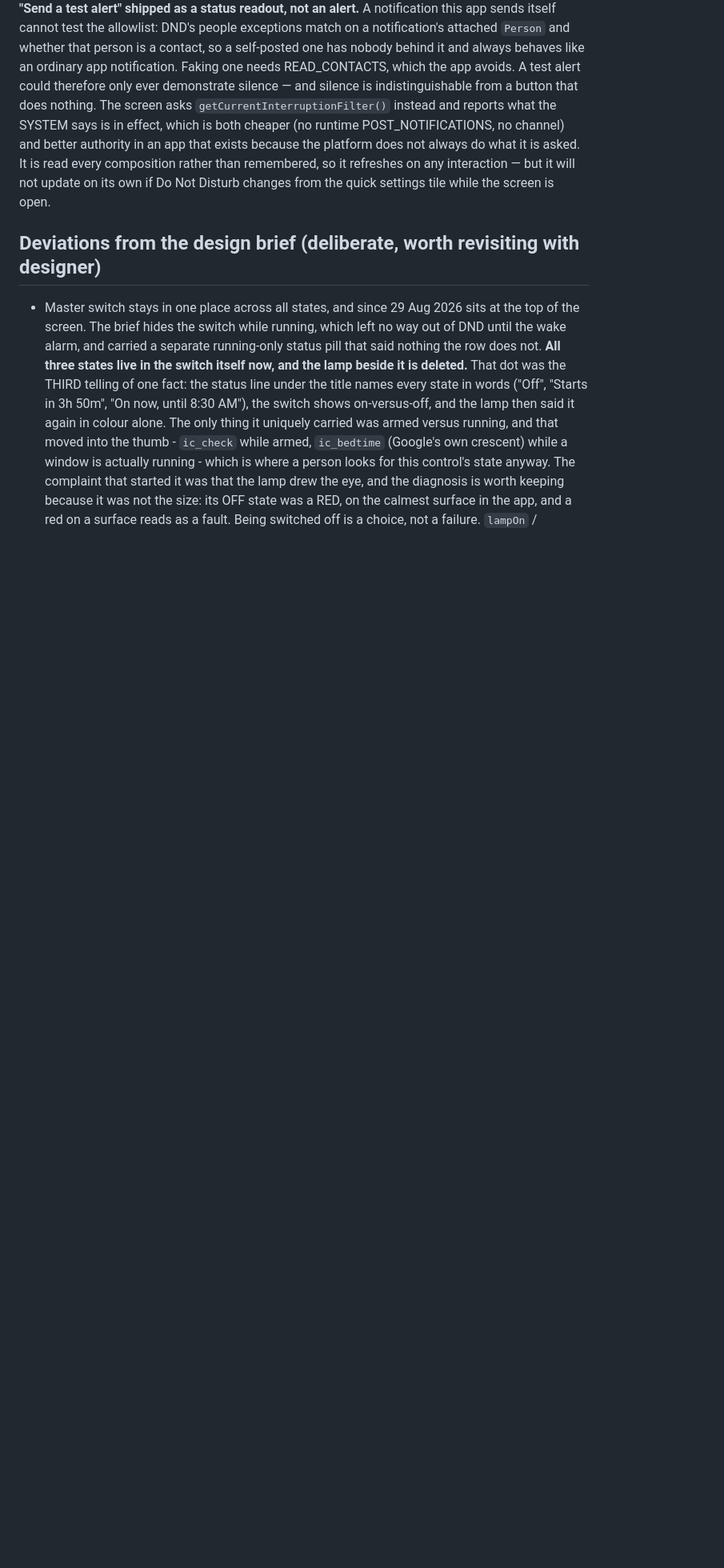
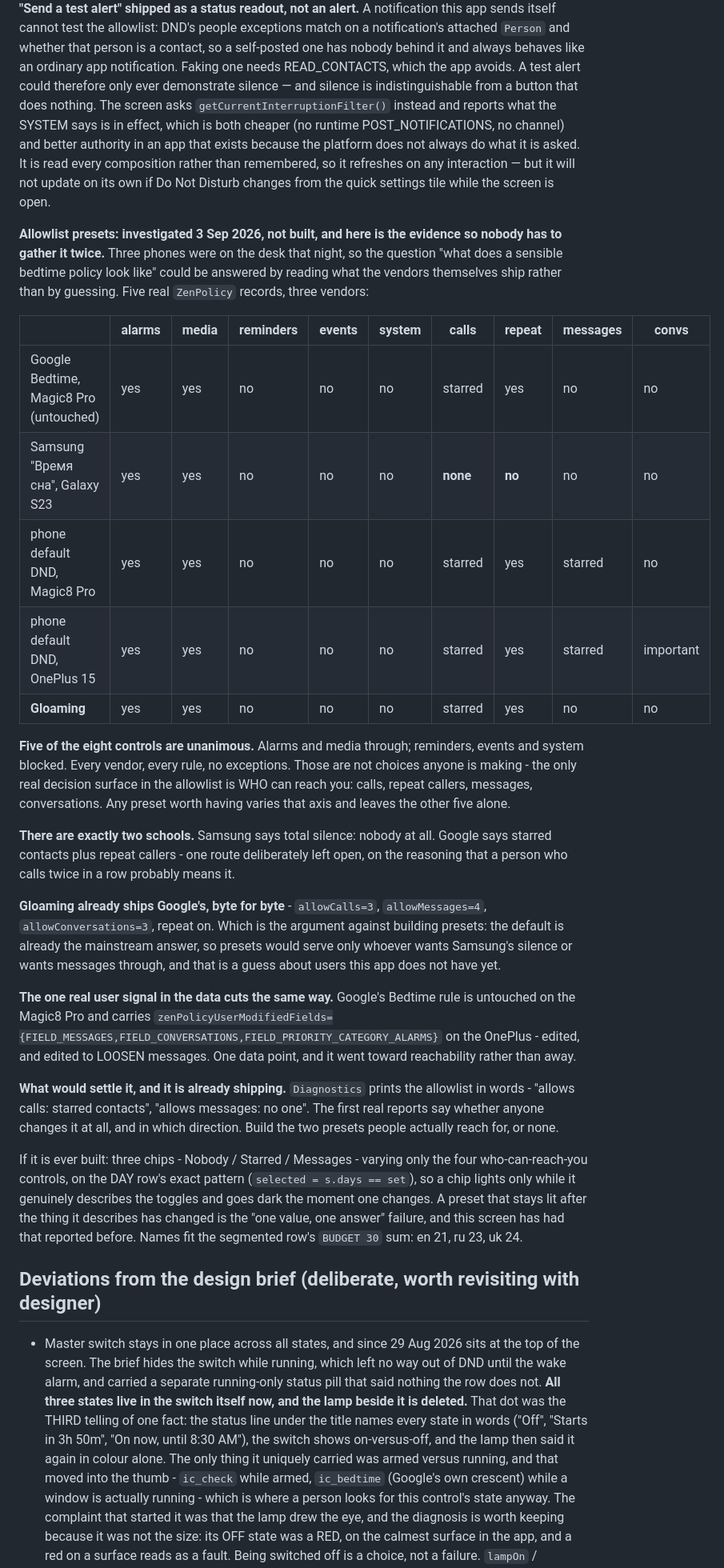
Before and after one commit to jemcik/Gloaming, a Markdown page: docs/DECISIONS.md, the part around the change. Shown at 80% size. Rendered like a GitHub page; blank space fills up the shorter version.

Commit message:
Write down the preset investigation instead of the presets
Three phones on the desk meant "what does a sensible bedtime policy look
like" could be answered by reading what the vendors ship rather than by
guessing. Five real ZenPolicy records, three vendors, and the finding that
matters: five of the eight allowlist controls are UNANIMOUS across all of
them. The only real decision surface is who can reach you.

There are two schools - Samsung's total silence and Google's starred
contacts plus repeat callers - and Gloaming already ships Google's byte for
byte. Which is the argument against building presets at all: the default is
already the mainstream answer, so presets serve a minority this app cannot
yet identify.

Not built. What would settle it is already shipping: Diagnostics prints the
allowlist in words, so the first real reports say whether anyone changes it
and in which direction. The expensive part was the gathering, and that is
what this entry preserves - including the shape to build if it is ever
justified.

Co-Authored-By: Claude Opus 5 <noreply@anthropic.com>

```diff
--- a/docs/DECISIONS.md
+++ b/docs/DECISIONS.md
@@ -2276,6 +2276,55 @@ what it is asked. It is read every composition rather than remembered, so it
 refreshes on any interaction — but it will not update on its own if Do Not
 Disturb changes from the quick settings tile while the screen is open.
 
+**Allowlist presets: investigated 3 Sep 2026, not built, and here is the
+evidence so nobody has to gather it twice.** Three phones were on the desk that
+night, so the question "what does a sensible bedtime policy look like" could be
+answered by reading what the vendors themselves ship rather than by guessing.
+Five real `ZenPolicy` records, three vendors:
+
+| | alarms | media | reminders | events | system | calls | repeat | messages | convs |
+|---|---|---|---|---|---|---|---|---|---|
+| Google Bedtime, Magic8 Pro (untouched) | yes | yes | no | no | no | starred | yes | no | no |
+| Samsung "Время сна", Galaxy S23 | yes | yes | no | no | no | **none** | **no** | no | no |
+| phone default DND, Magic8 Pro | yes | yes | no | no | no | starred | yes | starred | no |
+| phone default DND, OnePlus 15 | yes | yes | no | no | no | starred | yes | starred | important |
+| **Gloaming** | yes | yes | no | no | no | starred | yes | no | no |
+
+**Five of the eight controls are unanimous.** Alarms and media through;
+reminders, events and system blocked. Every vendor, every rule, no exceptions.
+Those are not choices anyone is making - the only real decision surface in the
+allowlist is WHO can reach you: calls, repeat callers, messages, conversations.
+Any preset worth having varies that axis and leaves the other five alone.
+
+**There are exactly two schools.** Samsung says total silence: nobody at all.
+Google says starred contacts plus repeat callers - one route deliberately left
+open, on the reasoning that a person who calls twice in a row probably means it.
+
+**Gloaming already ships Google's, byte for byte** - `allowCalls=3`,
+`allowMessages=4`, `allowConversations=3`, repeat on. Which is the argument
+against building presets: the default is already the mainstream answer, so
+presets would serve only whoever wants Samsung's silence or wants messages
+through, and that is a guess about users this app does not have yet.
+
+**The one real user signal in the data cuts the same way.** Google's Bedtime rule
+is untouched on the Magic8 Pro and carries
+`zenPolicyUserModifiedFields={FIELD_MESSAGES,FIELD_CONVERSATIONS,FIELD_PRIORITY_CATEGORY_ALARMS}`
+on the OnePlus - edited, and edited to LOOSEN messages. One data point, and it
+went toward reachability rather than away.
+
+**What would settle it, and it is already shipping.** `Diagnostics` prints the
+allowlist in words - "allows calls: starred contacts", "allows messages: no
+one". The first real reports say whether anyone changes it at all, and in which
+direction. Build the two presets people actually reach for, or none.
+
+If it is ever built: three chips - Nobody / Starred / Messages - varying only
+the four who-can-reach-you controls, on the DAY row's exact pattern
+(`selected = s.days == set`), so a chip lights only while it genuinely describes
+the toggles and goes dark the moment one changes. A preset that stays lit after
+the thing it describes has changed is the "one value, one answer" failure, and
+this screen has had that reported before. Names fit the segmented row's
+`BUDGET 30` sum: en 21, ru 23, uk 24.
+
 ## Deviations from the design brief (deliberate, worth revisiting with designer)
 
 - Master switch stays in one place across all states, and since 29 Aug 2026
```
